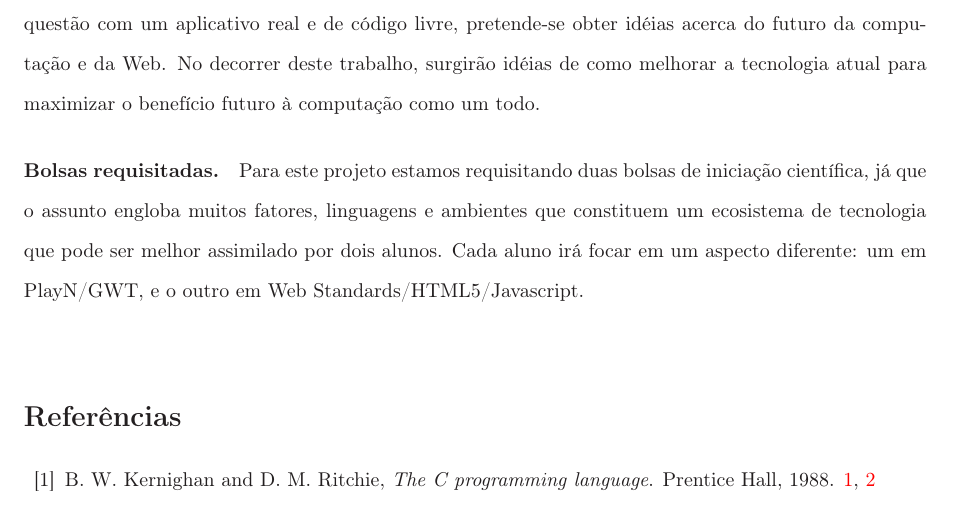
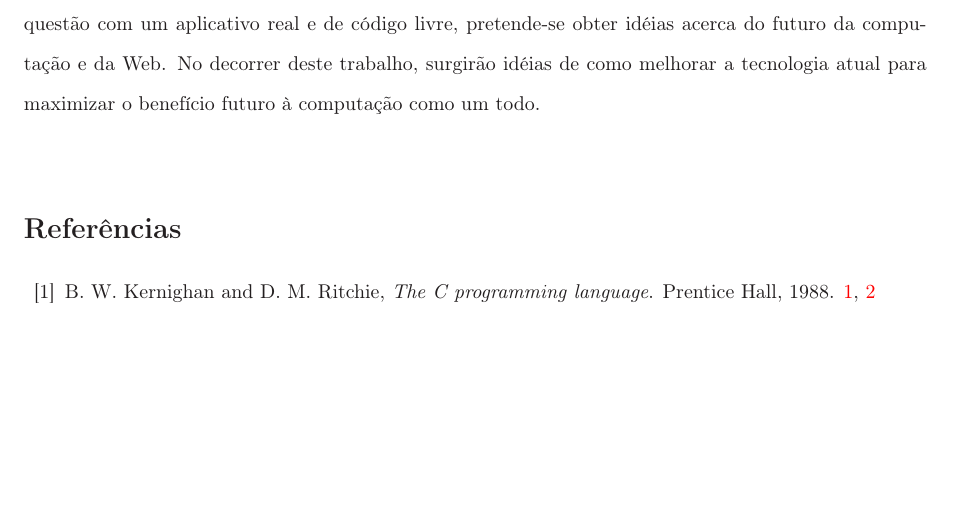
Before and after one commit to rfabbri/plano-ic, a LaTeX document (paper.tex): part of page 8 of 9 before the commit and part of page 8 of 8 after it, cut so that both start at the same text, the shorter picture padded with empty space. Compiled offline with LaTeX, dvips and Ghostscript; the source files are stored in an older character set and shown here as Unicode.

Commit message:
havia tirado sobre duas bolsas no caso da UERJ e falei de uma so pra FAPERJ

```diff
--- a/paper.tex
+++ b/paper.tex
@@ -430,13 +430,6 @@ obter idéias acerca do futuro da computação e da Web. No decorrer deste traba
 como melhorar a tecnologia atual para maximizar o benefício futuro à computação
 como um todo.
 
-\paragraph{Bolsas requisitadas.} Para este projeto estamos requisitando duas bolsas de iniciação científica,
-já que o assunto engloba muitos fatores, linguagens e ambientes que constituem
-um ecosistema de tecnologia que pode ser melhor assimilado por dois alunos. Cada
-aluno irá focar em um aspecto diferente: um em PlayN/GWT, e o outro em Web
-Standards/HTML5/Javascript.
-
-
 
 \vspace{0.7truecm}
 
```
